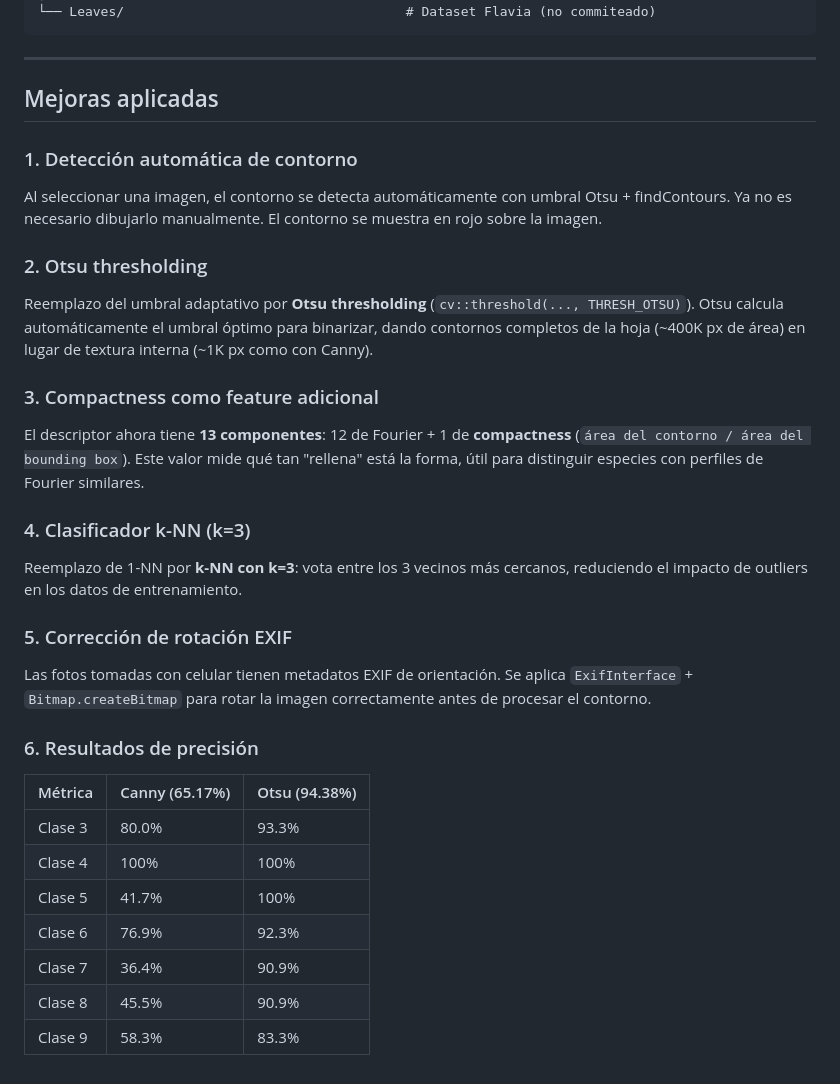
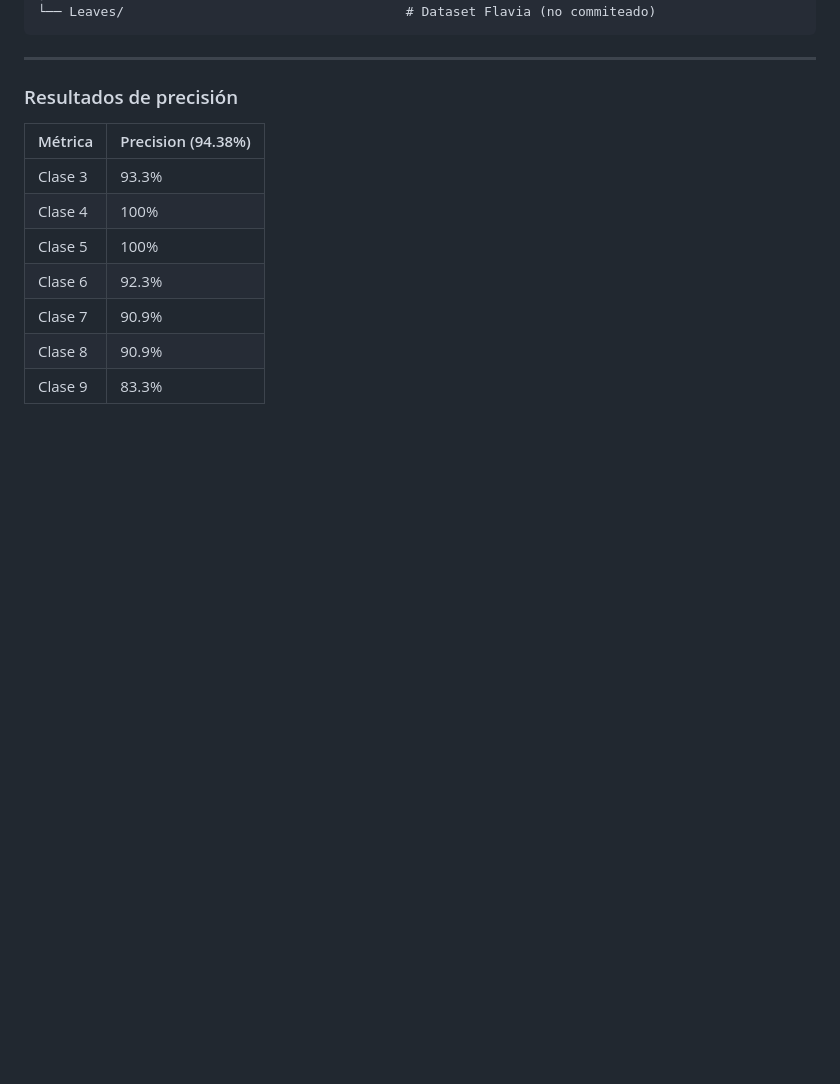
Before and after one commit to ArielPaltanC/Shape_Signature_app, a Markdown page: README.md, the part around the change. GitHub-like rendering; blank space fills up the shorter version.

Commit message:
Descripción detallada

```diff
--- a/README.md
+++ b/README.md
@@ -159,31 +159,15 @@ O copia el APK al celular e instálalo manualmente.
 
 ---
 
-## Mejoras aplicadas
 
-### 1. Detección automática de contorno
-Al seleccionar una imagen, el contorno se detecta automáticamente con umbral Otsu + findContours. Ya no es necesario dibujarlo manualmente. El contorno se muestra en rojo sobre la imagen.
+### Resultados de precisión
 
-### 2. Otsu thresholding
-Reemplazo del umbral adaptativo por **Otsu thresholding** (`cv::threshold(..., THRESH_OTSU)`). Otsu calcula automáticamente el umbral óptimo para binarizar, dando contornos completos de la hoja (~400K px de área) en lugar de textura interna (~1K px como con Canny).
-
-### 3. Compactness como feature adicional
-El descriptor ahora tiene **13 componentes**: 12 de Fourier + 1 de **compactness** (`área del contorno / área del bounding box`). Este valor mide qué tan "rellena" está la forma, útil para distinguir especies con perfiles de Fourier similares.
-
-### 4. Clasificador k-NN (k=3)
-Reemplazo de 1-NN por **k-NN con k=3**: vota entre los 3 vecinos más cercanos, reduciendo el impacto de outliers en los datos de entrenamiento.
-
-### 5. Corrección de rotación EXIF
-Las fotos tomadas con celular tienen metadatos EXIF de orientación. Se aplica `ExifInterface` + `Bitmap.createBitmap` para rotar la imagen correctamente antes de procesar el contorno.
-
-### 6. Resultados de precisión
-
-| Métrica        | Canny (65.17%) | Otsu (94.38%) |
-|----------------|----------------|---------------|
-| Clase 3        | 80.0%          | 93.3%         |
-| Clase 4        | 100%           | 100%          |
-| Clase 5        | 41.7%          | 100%          |
-| Clase 6        | 76.9%          | 92.3%         |
-| Clase 7        | 36.4%          | 90.9%         |
-| Clase 8        | 45.5%          | 90.9%         |
-| Clase 9        | 58.3%          | 83.3%         |
+| Métrica        | Precision (94.38%) |
+|----------------|---------------|
+| Clase 3        | 93.3%         |
+| Clase 4        | 100%          |
+| Clase 5        | 100%          |
+| Clase 6        | 92.3%         |
+| Clase 7        | 90.9%         |
+| Clase 8        | 90.9%         |
+| Clase 9        | 83.3%         |
```
